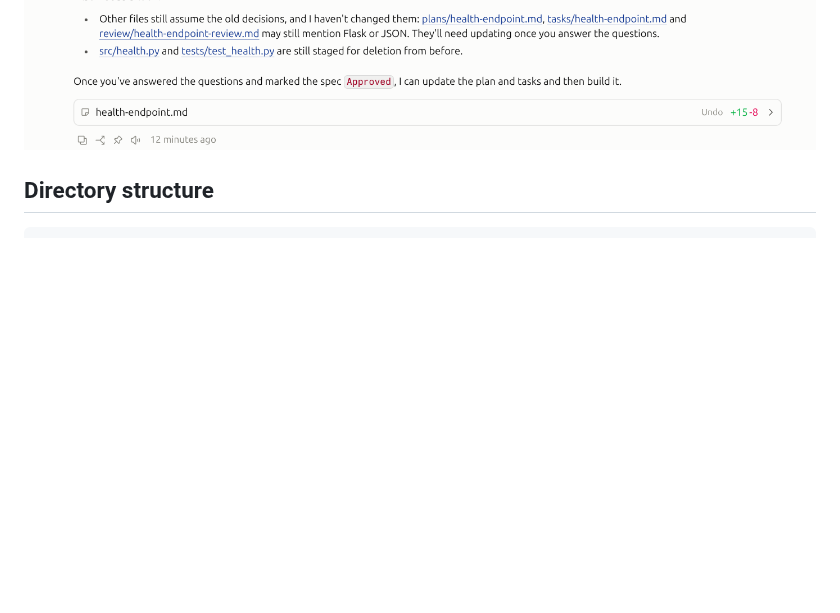
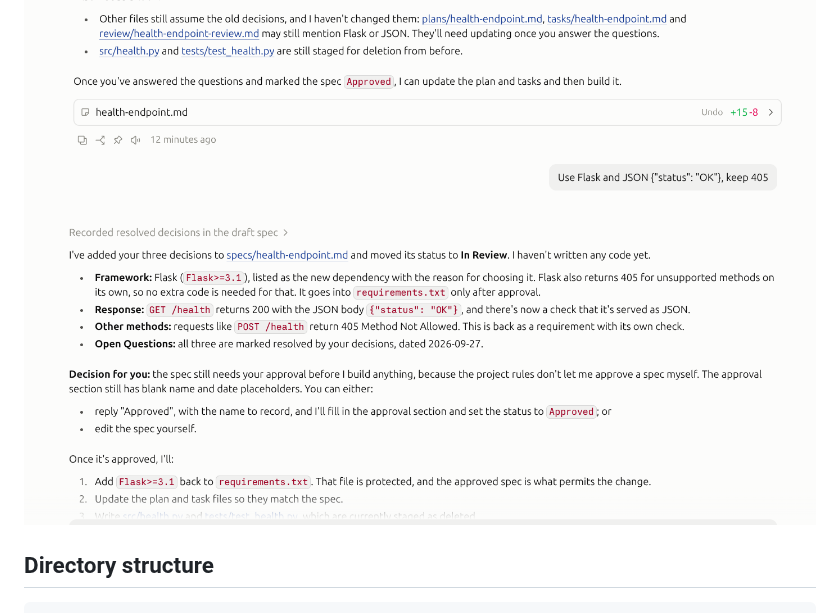
Before and after one commit to ogerasymenko/ai-learning-hw, a Markdown page: Home_work_1/README.md, the part around the change. Rendered like a GitHub page; pictures changed too: Home_work_1/images/3.png (added); blank space fills up the shorter version.

```diff
--- a/Home_work_1/README.md
+++ b/Home_work_1/README.md
@@ -10,6 +10,7 @@ As during initial preparations I approved `Flask` usage and answered on required
 
 ![Alt text](images/1.png?raw=true "Query")
 ![Alt text](images/2.png?raw=true "Result")
+![Alt text](images/3.png?raw=true "Approve")
 
 ## Directory structure
 
```
Also changed, not shown: Home_work_1/specs/health-endpoint.md (+11 -7 lines).
